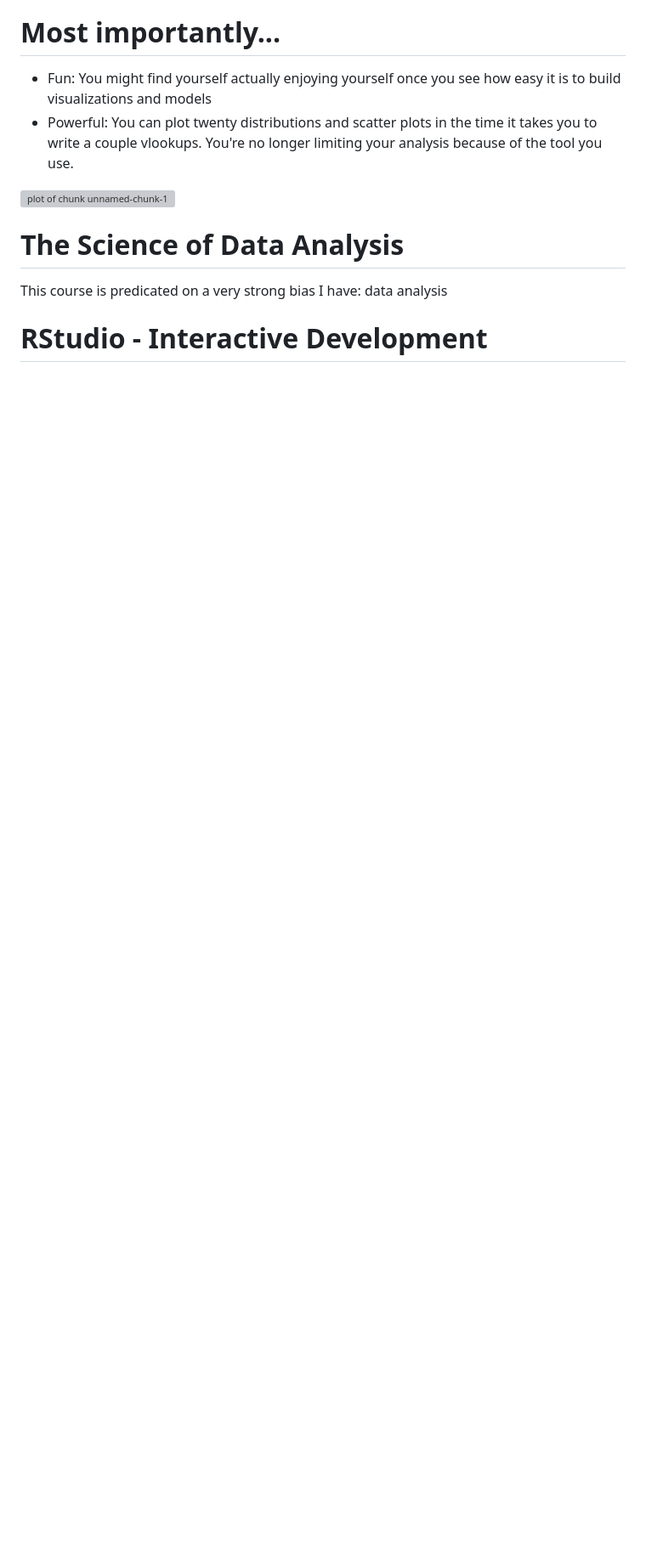
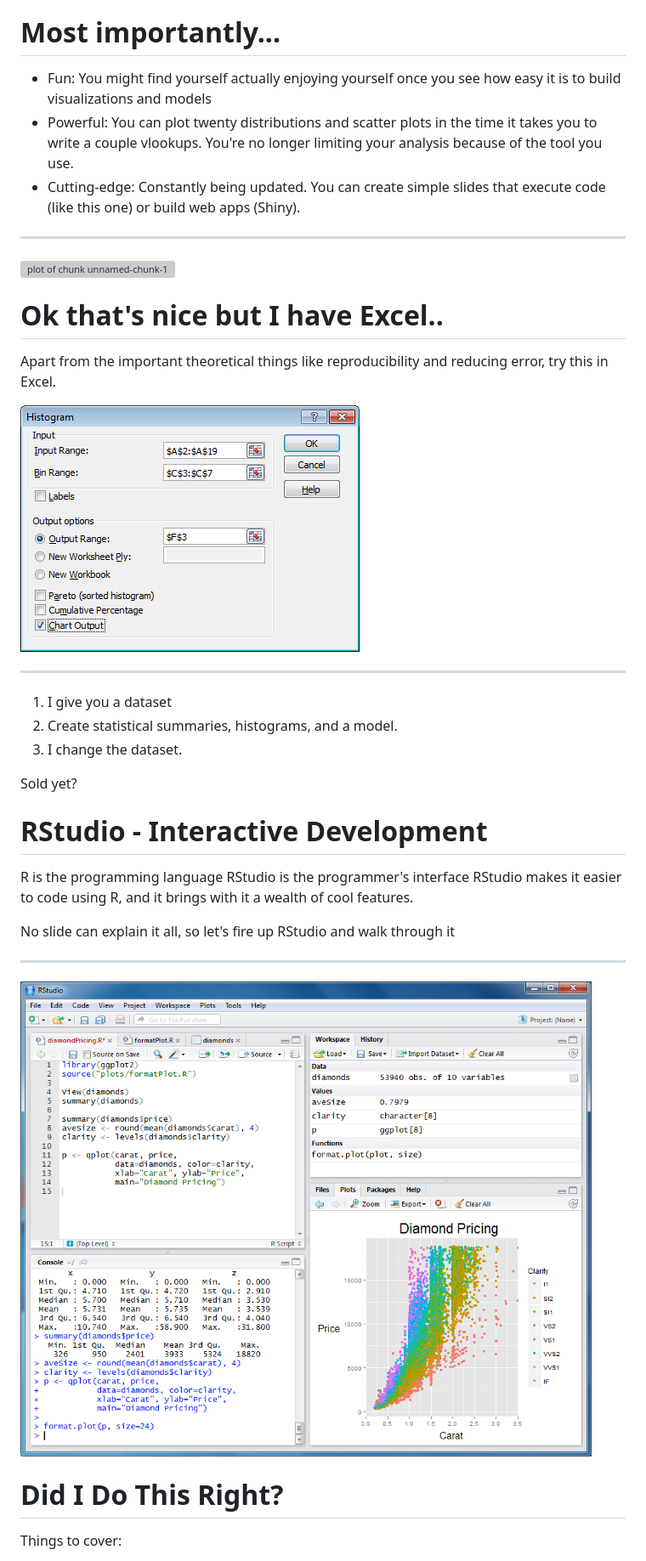
Before and after one commit to PedramNavid/portager, a Markdown page: Quick_Start/Quick_Start.md, the part around one of its changes. Shown at 85% size. Rendered like a GitHub page; pictures changed too: Quick_Start/img/excel_histogram.png (added), Quick_Start/img/rstudio-windows.png (added); blank space fills up the shorter version; grey boxes are pictures that could not be loaded.

Commit message:
update Quickstart

```diff
--- a/Quick_Start/Quick_Start.md
+++ b/Quick_Start/Quick_Start.md
@@ -40,13 +41,41 @@ easy it is to build visualizations and models
 * Powerful: You can plot twenty distributions and scatter plots in the time
 it takes you to write a couple vlookups. You're no longer limiting your analysis
 because of the tool you use.
+* Cutting-edge: Constantly being updated. You can create simple slides that
+execute code (like this one) or build web apps (Shiny).
+
+***
 
 ![plot of chunk unnamed-chunk-1](Quick_Start-figure/unnamed-chunk-1-1.png)
 
-The Science of Data Analysis
+Ok that's nice but I have Excel..
 ========================================================
-This course is predicated on a very strong bias I have:
-data analysis
+Apart from the important theoretical things like reproducibility and reducing
+error, try this in Excel.
+
+![Histogram in Excel](img/excel_histogram.png)
+
+***
+
+1. I give you a dataset
+2. Create statistical summaries, histograms, and a model.
+3. I change the dataset.
+
+Sold yet?
 
 RStudio - Interactive Development
 ========================================================
+
+R is the programming language
+RStudio is the programmer's interface
+RStudio makes it easier to code using R, and it brings with it
+a wealth of cool features.
+
+No slide can explain it all, so let's fire up RStudio and walk through it
+***
+![RStudio GUI](img/rstudio-windows.png)
+
+Did I Do This Right?
+========================================================
+Things to cover:
+
```
Also changed, not shown: other parts of Quick_Start/Quick_Start.md (+14 -2 lines), 2 other files.
